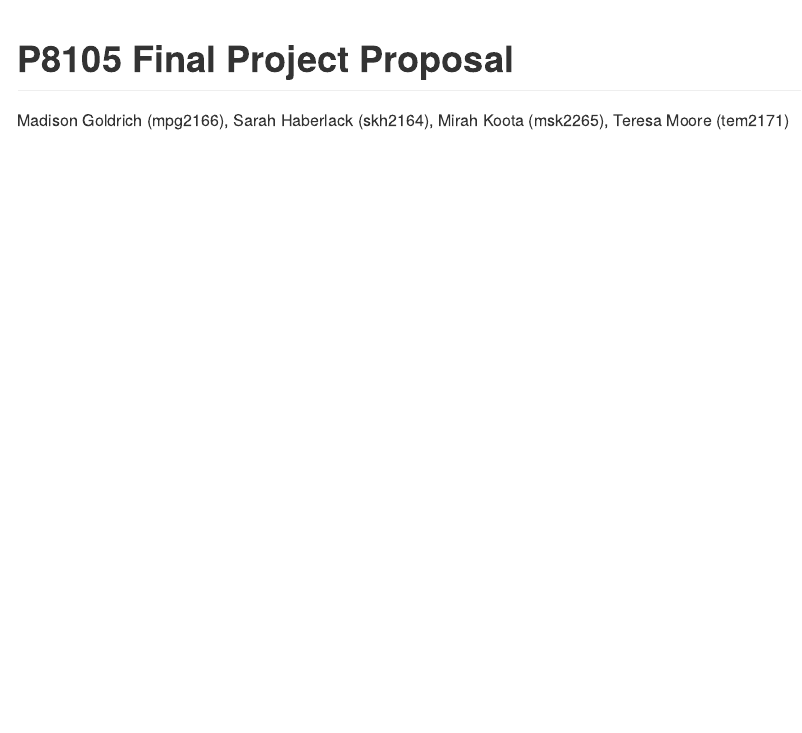
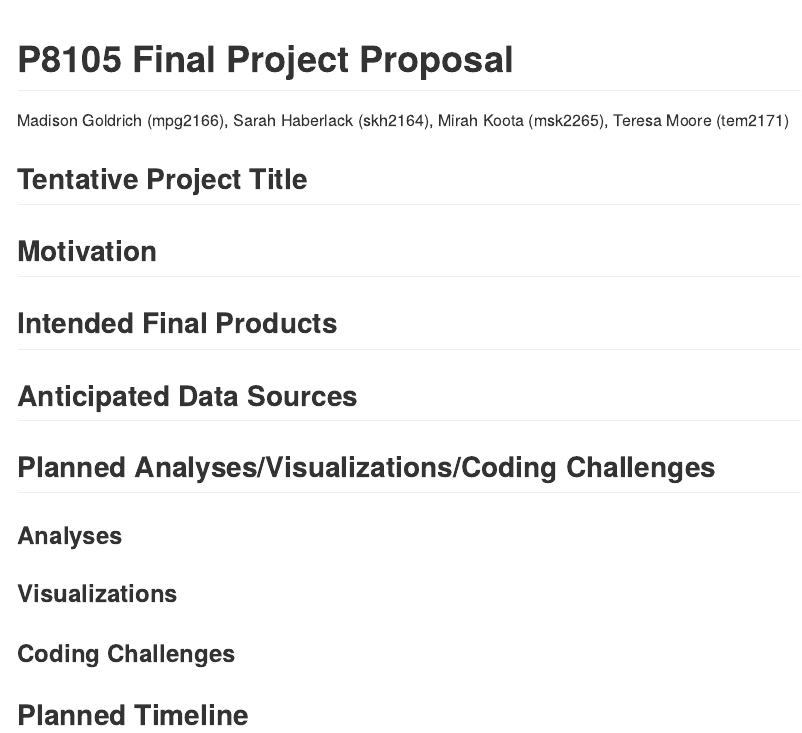
Before and after one commit to mpgoldrich/p8105_final, an R Markdown document (project_proposal.Rmd): the page in a window 1100 px wide, from its top. The pictures show the output file project_proposal.md that the author committed with the source, drawn offline in the style of GitHub.

Commit message:
section headings in project proposal

```diff
--- a/project_proposal.Rmd
+++ b/project_proposal.Rmd
@@ -3,3 +3,35 @@ title: "P8105 Final Project Proposal"
 author: "Madison Goldrich (mpg2166), Sarah Haberlack (skh2164), Mirah Koota (msk2265), Teresa Moore (tem2171)"
 output: github_document
 ---
+
+## Tentative Project Title
+
+
+
+## Motivation
+
+
+
+## Intended Final Products
+
+
+
+## Anticipated Data Sources
+
+
+
+## Planned Analyses/Visualizations/Coding Challenges
+
+### Analyses
+
+
+
+### Visualizations
+
+
+
+### Coding Challenges
+
+
+
+## Planned Timeline
```
Also changed, not shown: project_proposal.md.
